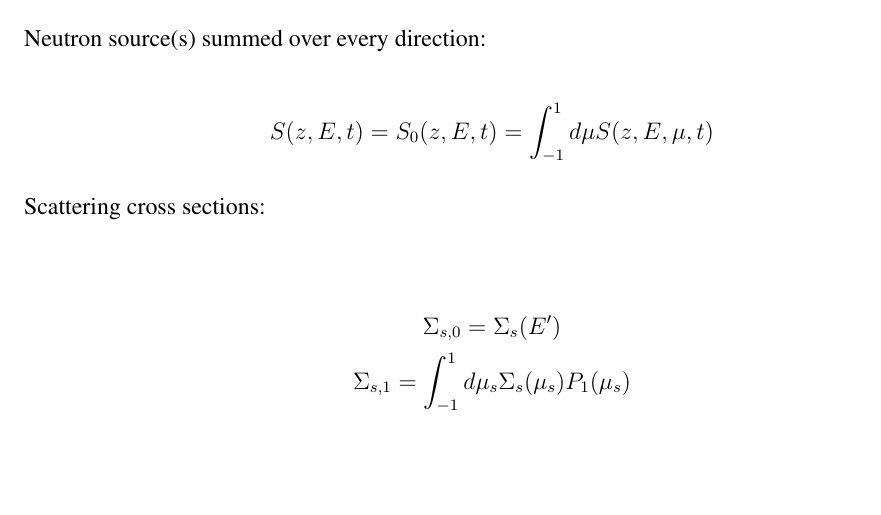
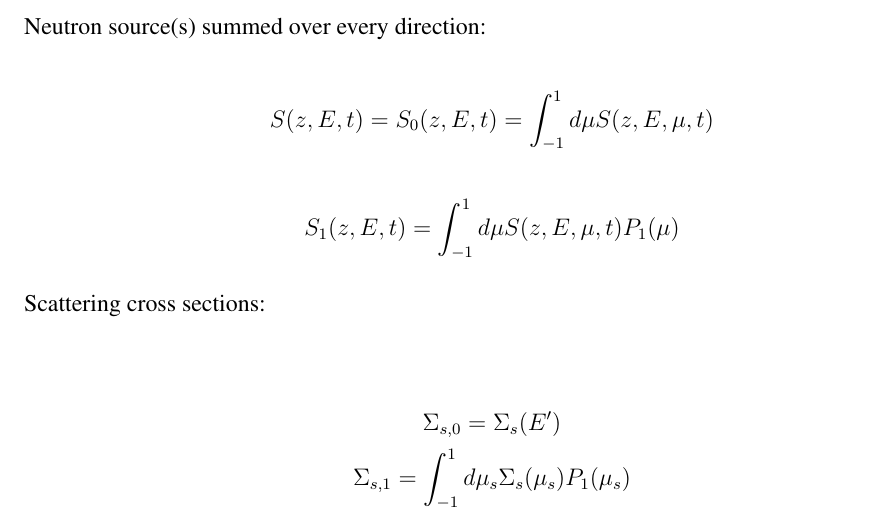
Before and after one commit to rachelslaybaugh/NE250, a LaTeX document (sep14/Sep-14Class.tex): part of page 4 of 4, cut so that both start at the same text, the shorter picture padded with empty space. Compiled offline with pdfLaTeX.

Commit message:
add S_1 definition

```diff
--- a/sep14/Sep-14Class.tex
+++ b/sep14/Sep-14Class.tex
@@ -199,6 +199,10 @@ Neutron source(s) summed over every direction:
 S(z,E,t) = S_0(z,E,t) = \int_{-1}^{1}d\mu S(z,E,\mu,t)
 \end{equation*}
 
+\begin{equation*}
+S_1(z,E,t) = \int_{-1}^1d\mu S(z,E,\mu,t)P_1(\mu)
+\end{equation*}
+
 Scattering cross sections:
 
 \begin{gather*}
```
Also changed, not shown: sep14/Sep-14Class.pdf.
